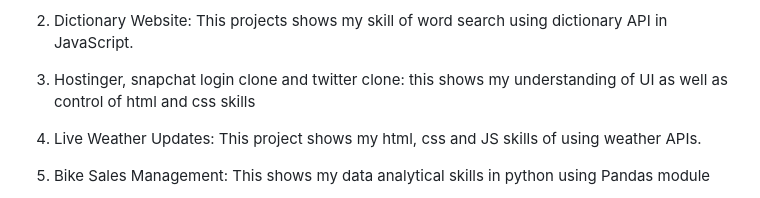
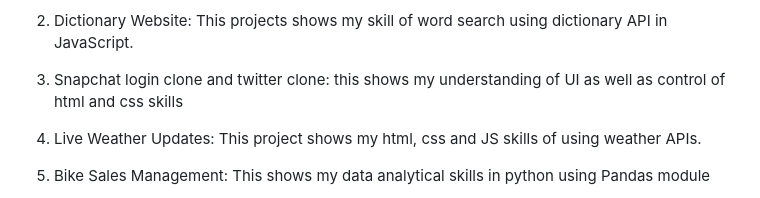
Before and after one commit to Techburied/Projects-ever-made, a Markdown page: README.md, the part around the change. Drawn GitHub-style.

```diff
--- a/README.md
+++ b/README.md
@@ -25,7 +25,7 @@ These projects are 100% authenticate and solely made by me WITHOUT any use of AI
    3. Arduino UNO
 
 2. Dictionary Website: This projects shows my skill of word search using dictionary API in JavaScript.
-3. Hostinger, snapchat login clone and twitter clone: this shows my understanding of UI as well as control of html and css skills
+3. Snapchat login clone and twitter clone: this shows my understanding of UI as well as control of html and css skills
 4. Live Weather Updates: This project shows my html, css and JS skills of using weather APIs.
 5. Bike Sales Management: This shows my data analytical skills in python using Pandas module
 6. Payment Forms: This shows my understanding of basics of html and css which are crucial for bigger and advanced projects.
```
